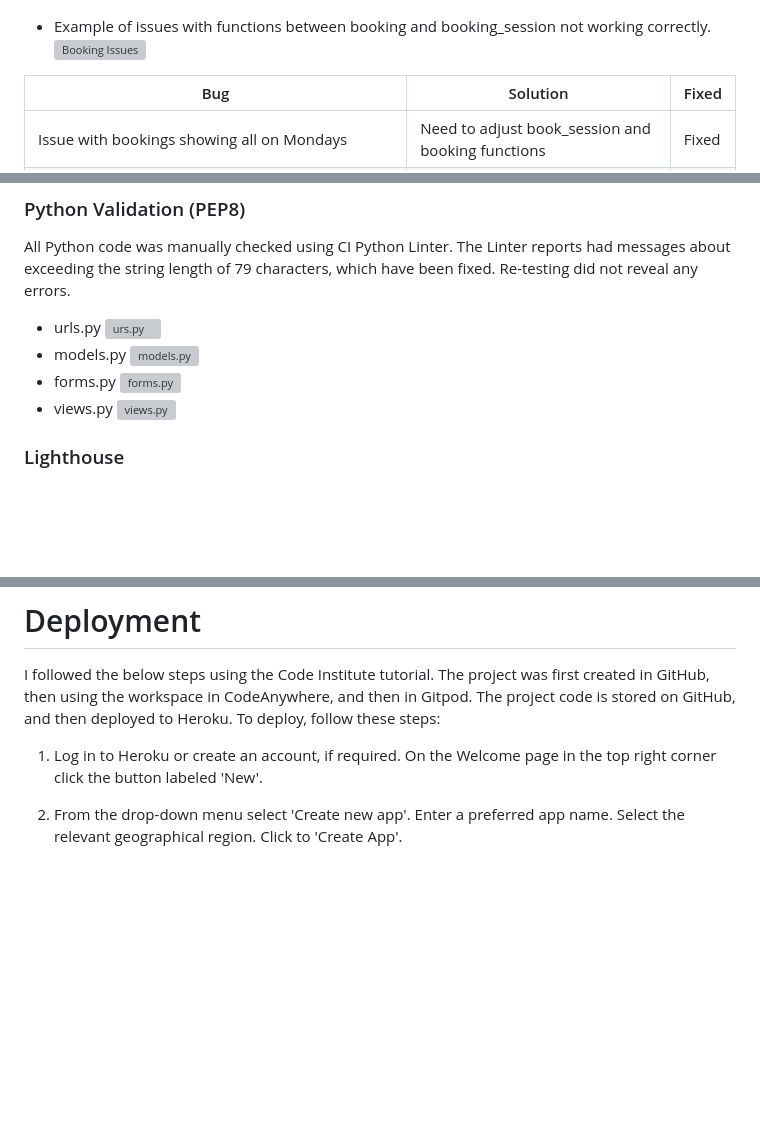
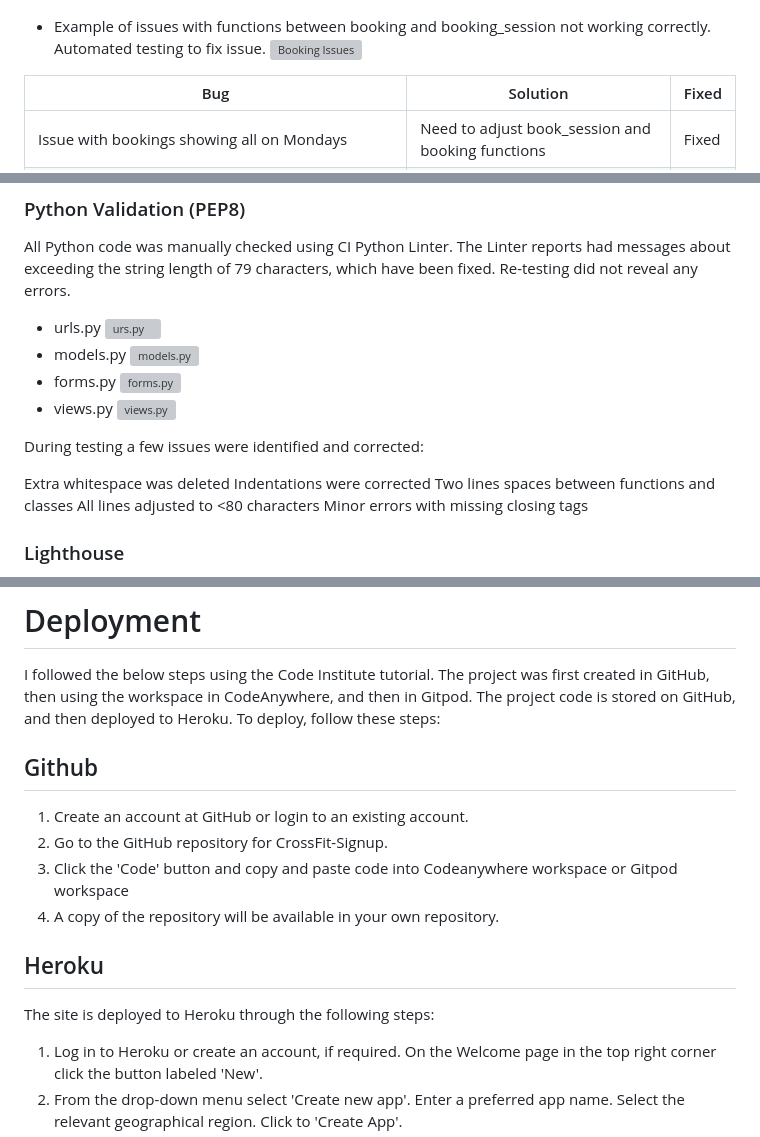
Before and after one commit to Jaimilit/CrossFit-Signup, a Markdown page: README.md, 3 parts joined by grey strips. Rendered like a GitHub page; blank space fills up the shorter version; grey boxes are pictures that could not be loaded.

Commit message:
change deployment info

```diff
--- a/README.md
+++ b/README.md
@@ -268,7 +268,7 @@ The site was constantly tested during the process of creating the site in the Gi
 * Example of format issue for the layout of the success page.
 ![Layout Format for Success Page](./static/assets/bugs/bug-layout-success.png)
 
-* Example of issues with functions between booking and booking_session not working correctly.
+* Example of issues with functions between booking and booking_session not working correctly. Automated testing to fix issue.
 ![Booking Issues](./static/assets/bugs/bug-testing.png)
 
 | Bug| Solution | Fixed
@@ -313,6 +313,14 @@ All Python code was manually checked using CI Python Linter. The Linter reports
 * views.py
 ![views.py](./static/assets/validations/linter-views.png)
 
+During testing a few issues were identified and corrected:
+
+Extra whitespace was deleted
+Indentations were corrected
+Two lines spaces between functions and classes
+All lines adjusted to <80 characters
+Minor errors with missing closing tags
+
 ### Lighthouse
 
 ![Lighthouse](./static/assets/validations/lighthouse-example.png)
@@ -321,7 +329,15 @@ All Python code was manually checked using CI Python Linter. The Linter reports
 # Deployment
 I followed the below steps using the Code Institute tutorial. The project was first created in GitHub, then using the workspace in CodeAnywhere, and then in Gitpod. The project code is stored on GitHub, and then deployed to Heroku. To deploy, follow these steps:
 
+## Github
+
+1. Create an account at GitHub or login to an existing account.
+2. Go to the GitHub repository for CrossFit-Signup.
+3. Click the 'Code' button and copy and paste code into Codeanywhere workspace or Gitpod workspace
+4. A copy of the repository will be available in your own repository.
+
+## Heroku
+The site is deployed to Heroku through the following steps:
 
 1. Log in to Heroku or create an account, if required. On the Welcome page in the top right corner click the button labeled 'New'.
-
 2. From the drop-down menu select 'Create new app'. Enter a preferred app name. Select the relevant geographical region. Click to 'Create App'.
```
Also changed, not shown: other parts of README.md (+2 -8 lines).
